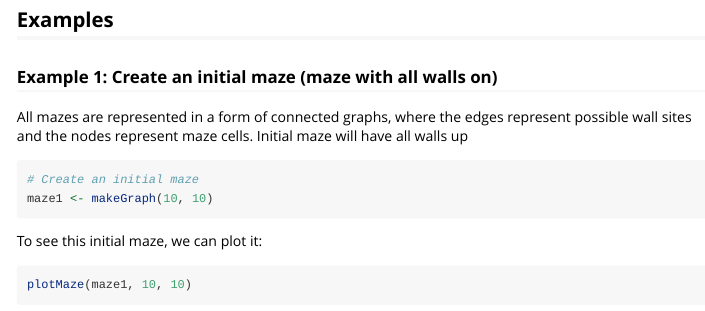
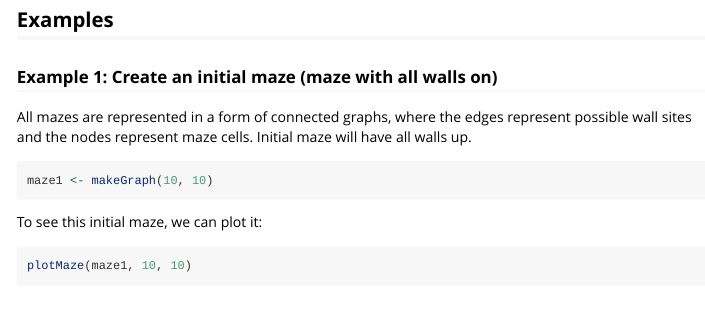
Before and after one commit to Vessy/Rmaze, an R Markdown document (vignettes/my-vignette.Rmd): the page in a window 1100 px wide, from 670 px down. Rendered offline with R 4.5, knitr and Pandoc, with nearby package versions; some code elsewhere in the file could not run offline; long lines of code are wrapped.

Commit message:
formatting, remove comment

````diff
--- a/vignettes/my-vignette.Rmd
+++ b/vignettes/my-vignette.Rmd
@@ -41,10 +41,9 @@ To report a bug, a problem, or have a suggestion, please raise an issue in the [
 
 ### Example 1: Create an initial maze (maze with all walls on)
 
-All mazes are represented in a form of connected graphs, where the edges represent possible wall sites and the nodes represent maze cells. Initial maze will have all walls up
+All mazes are represented in a form of connected graphs, where the edges represent possible wall sites and the nodes represent maze cells. Initial maze will have all walls up.
 
 ```{r}
-# Create an initial maze
 maze1 <- makeGraph(10, 10)
 ```
 
````
Also changed, not shown: vignettes/my-vignette.Rmd (2 more changed lines).
